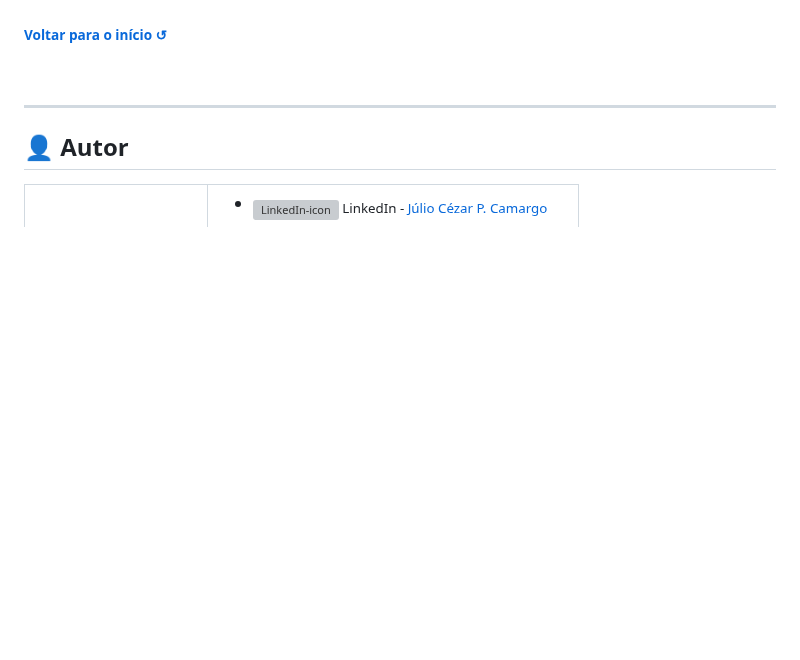
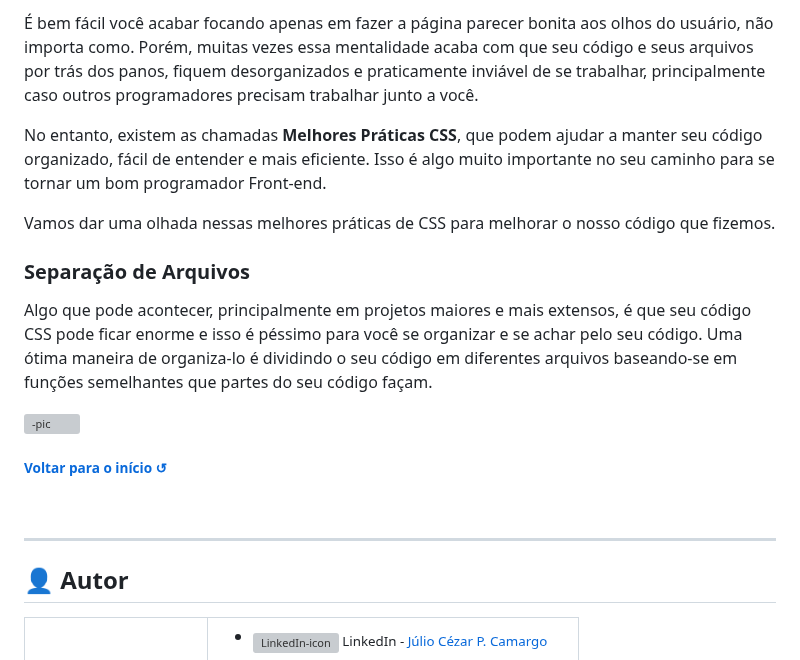
Before and after one commit to juletopi/Front-End_Learning_Journey, a Markdown page: README.md, the part around one of its changes. Drawn GitHub-style; blank space fills up the shorter version; grey boxes are pictures that could not be loaded.

Commit message:
Updated "1. HTML, CSS & IDEs" section with "Melhores Práticas CSS" topic

```diff
--- a/README.md
+++ b/README.md
@@ -2139,3 +2153,15 @@ Transições e animações CSS podem dar aquele "tchans" especial para uma pági
+É bem fácil você acabar focando apenas em fazer a página parecer bonita aos olhos do usuário, não importa como. Porém, muitas vezes essa mentalidade acaba com que seu código e seus arquivos por trás dos panos, fiquem desorganizados e praticamente inviável de se trabalhar, principalmente caso outros programadores precisam trabalhar junto a você.
+
+No entanto, existem as chamadas **Melhores Práticas CSS**, que podem ajudar a manter seu código organizado, fácil de entender e mais eficiente. Isso é algo muito importante no seu caminho para se tornar um bom programador Front-end.
+
+Vamos dar uma olhada nessas melhores práticas de CSS para melhorar o nosso código que fizemos.
+
+### Separação de Arquivos
+
+Algo que pode acontecer, principalmente em projetos maiores e mais extensos, é que seu código CSS pode ficar enorme e isso é péssimo para você se organizar e se achar pelo seu código. Uma ótima maneira de organiza-lo é dividindo o seu código em diferentes arquivos baseando-se em funções semelhantes que partes do seu código façam.
+
+<img src="" alt="-pic" width="650px">
+
 </div>
 
 <div align="left">
```
Also changed, not shown: other parts of README.md (+15 -1 lines).
